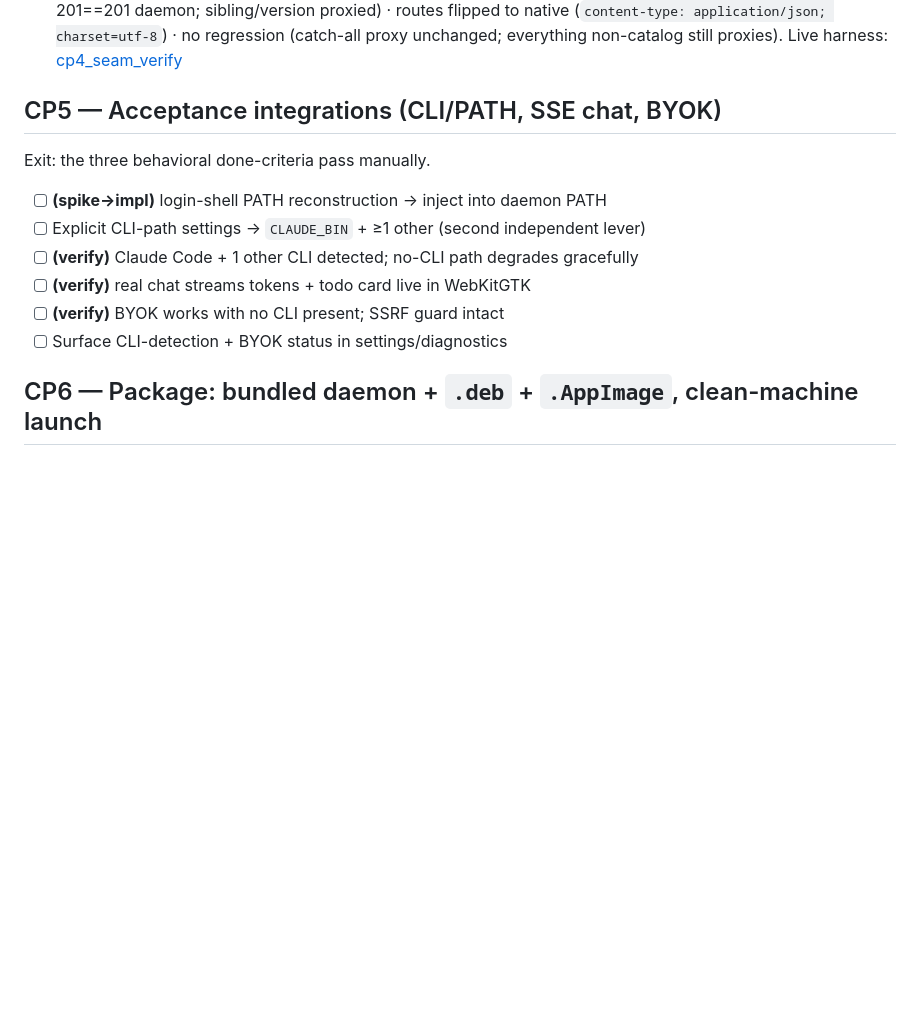
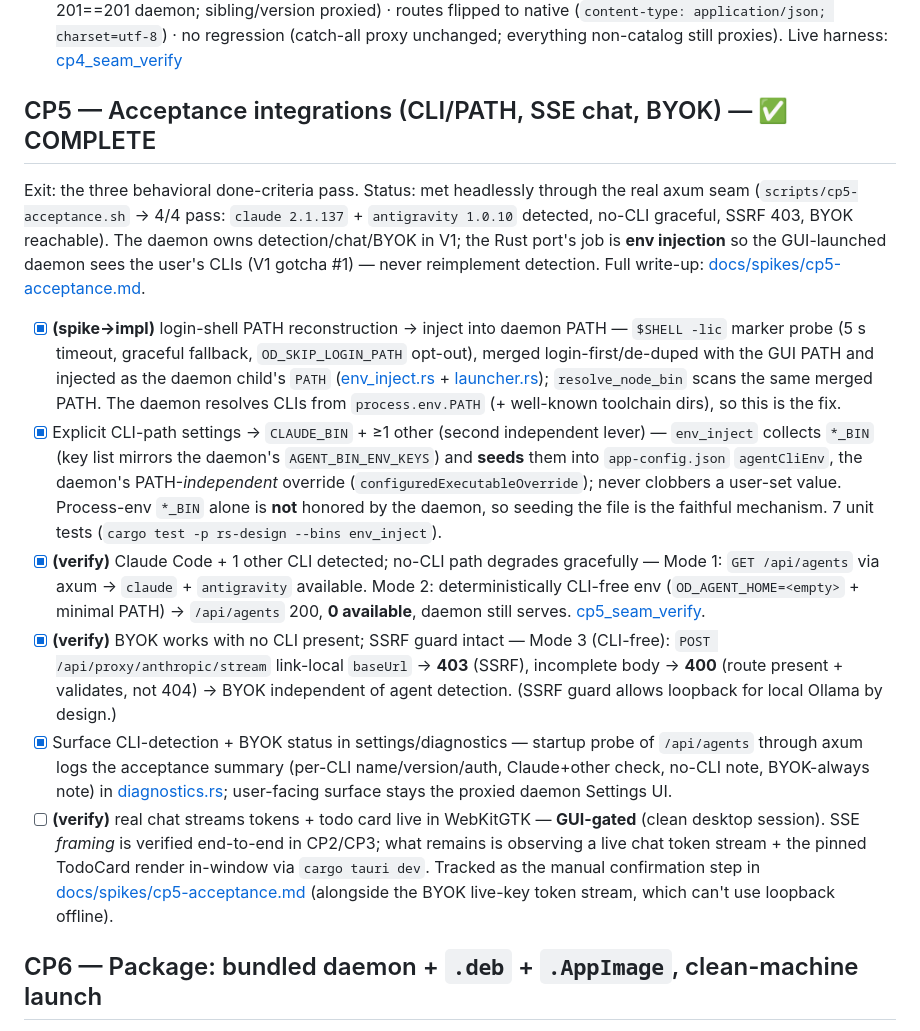
Before and after one commit to jinuthankachan/rs-design, a Markdown page: TODO.md, the part around the change. Drawn GitHub-style; blank space fills up the shorter version.

```diff
--- a/TODO.md
+++ b/TODO.md
@@ -88,14 +88,19 @@ file-walk catalog — it stays proxied and migrates with `od-store` (V2 step 2).
 - [x] axum handlers → `Target::NativeExact` + `RouteTable::native_exact` + `od_server::router_with_catalog` ([catalog.rs](./crates/od-server/src/catalog.rs)); exact-path so siblings (`/api/skills/:id`) and non-`GET` methods (`POST /api/design-systems`) fall through to the proxy; `OD_FORCE_PROXY` keeps the `--force-proxy` rollback lever; supervisor wired via `DaemonLauncher::content_root()`
 - [x] **(verify)** per-route DoD: golden pass (byte-identical) · error parity (live seam: `POST /api/design-systems` 201==201 daemon; sibling/version proxied) · routes flipped to native (`content-type: application/json; charset=utf-8`) · no regression (catch-all proxy unchanged; everything non-catalog still proxies). Live harness: [cp4_seam_verify](./crates/od-server/examples/cp4_seam_verify.rs)
 
-## CP5 — Acceptance integrations (CLI/PATH, SSE chat, BYOK)
-Exit: the three behavioral done-criteria pass manually.
-- [ ] **(spike→impl)** login-shell PATH reconstruction → inject into daemon PATH
-- [ ] Explicit CLI-path settings → `CLAUDE_BIN` + ≥1 other (second independent lever)
-- [ ] **(verify)** Claude Code + 1 other CLI detected; no-CLI path degrades gracefully
-- [ ] **(verify)** real chat streams tokens + todo card live in WebKitGTK
-- [ ] **(verify)** BYOK works with no CLI present; SSRF guard intact
-- [ ] Surface CLI-detection + BYOK status in settings/diagnostics
+## CP5 — Acceptance integrations (CLI/PATH, SSE chat, BYOK) — ✅ COMPLETE
+Exit: the three behavioral done-criteria pass. Status: met headlessly through the
+real axum seam (`scripts/cp5-acceptance.sh` → 4/4 pass: `claude 2.1.137` +
+`antigravity 1.0.10` detected, no-CLI graceful, SSRF 403, BYOK reachable). The
+daemon owns detection/chat/BYOK in V1; the Rust port's job is **env injection** so
+the GUI-launched daemon sees the user's CLIs (V1 gotcha #1) — never reimplement
+detection. Full write-up: [docs/spikes/cp5-acceptance.md](./docs/spikes/cp5-acceptance.md).
+- [x] **(spike→impl)** login-shell PATH reconstruction → inject into daemon PATH — `$SHELL -lic` marker probe (5 s timeout, graceful fallback, `OD_SKIP_LOGIN_PATH` opt-out), merged login-first/de-duped with the GUI PATH and injected as the daemon child's `PATH` ([env_inject.rs](./src-tauri/src/env_inject.rs) + [launcher.rs](./src-tauri/src/launcher.rs)); `resolve_node_bin` scans the same merged PATH. The daemon resolves CLIs from `process.env.PATH` (+ well-known toolchain dirs), so this is the fix.
+- [x] Explicit CLI-path settings → `CLAUDE_BIN` + ≥1 other (second independent lever) — `env_inject` collects `*_BIN` (key list mirrors the daemon's `AGENT_BIN_ENV_KEYS`) and **seeds** them into `app-config.json` `agentCliEnv`, the daemon's PATH-*independent* override (`configuredExecutableOverride`); never clobbers a user-set value. Process-env `*_BIN` alone is **not** honored by the daemon, so seeding the file is the faithful mechanism. 7 unit tests (`cargo test -p rs-design --bins env_inject`).
+- [x] **(verify)** Claude Code + 1 other CLI detected; no-CLI path degrades gracefully — Mode 1: `GET /api/agents` via axum → `claude` + `antigravity` available. Mode 2: deterministically CLI-free env (`OD_AGENT_HOME=<empty>` + minimal PATH) → `/api/agents` 200, **0 available**, daemon still serves. [cp5_seam_verify](./crates/od-server/examples/cp5_seam_verify.rs).
+- [x] **(verify)** BYOK works with no CLI present; SSRF guard intact — Mode 3 (CLI-free): `POST /api/proxy/anthropic/stream` link-local `baseUrl` → **403** (SSRF), incomplete body → **400** (route present + validates, not 404) → BYOK independent of agent detection. (SSRF guard allows loopback for local Ollama by design.)
+- [x] Surface CLI-detection + BYOK status in settings/diagnostics — startup probe of `/api/agents` through axum logs the acceptance summary (per-CLI name/version/auth, Claude+other check, no-CLI note, BYOK-always note) in [diagnostics.rs](./src-tauri/src/diagnostics.rs); user-facing surface stays the proxied daemon Settings UI.
+- [ ] **(verify)** real chat streams tokens + todo card live in WebKitGTK — **GUI-gated** (clean desktop session). SSE *framing* is verified end-to-end in CP2/CP3; what remains is observing a live chat token stream + the pinned TodoCard render in-window via `cargo tauri dev`. Tracked as the manual confirmation step in [docs/spikes/cp5-acceptance.md](./docs/spikes/cp5-acceptance.md) (alongside the BYOK live-key token stream, which can't use loopback offline).
 
 ## CP6 — Package: bundled daemon + `.deb` + `.AppImage`, clean-machine launch
 Exit: both artifacts install on a clean Ubuntu 24.04 (zero Node/pnpm) and pass all behaviors.
```
Also changed, not shown: docs/spikes/cp5-acceptance.md (added, +107 -0 lines).
